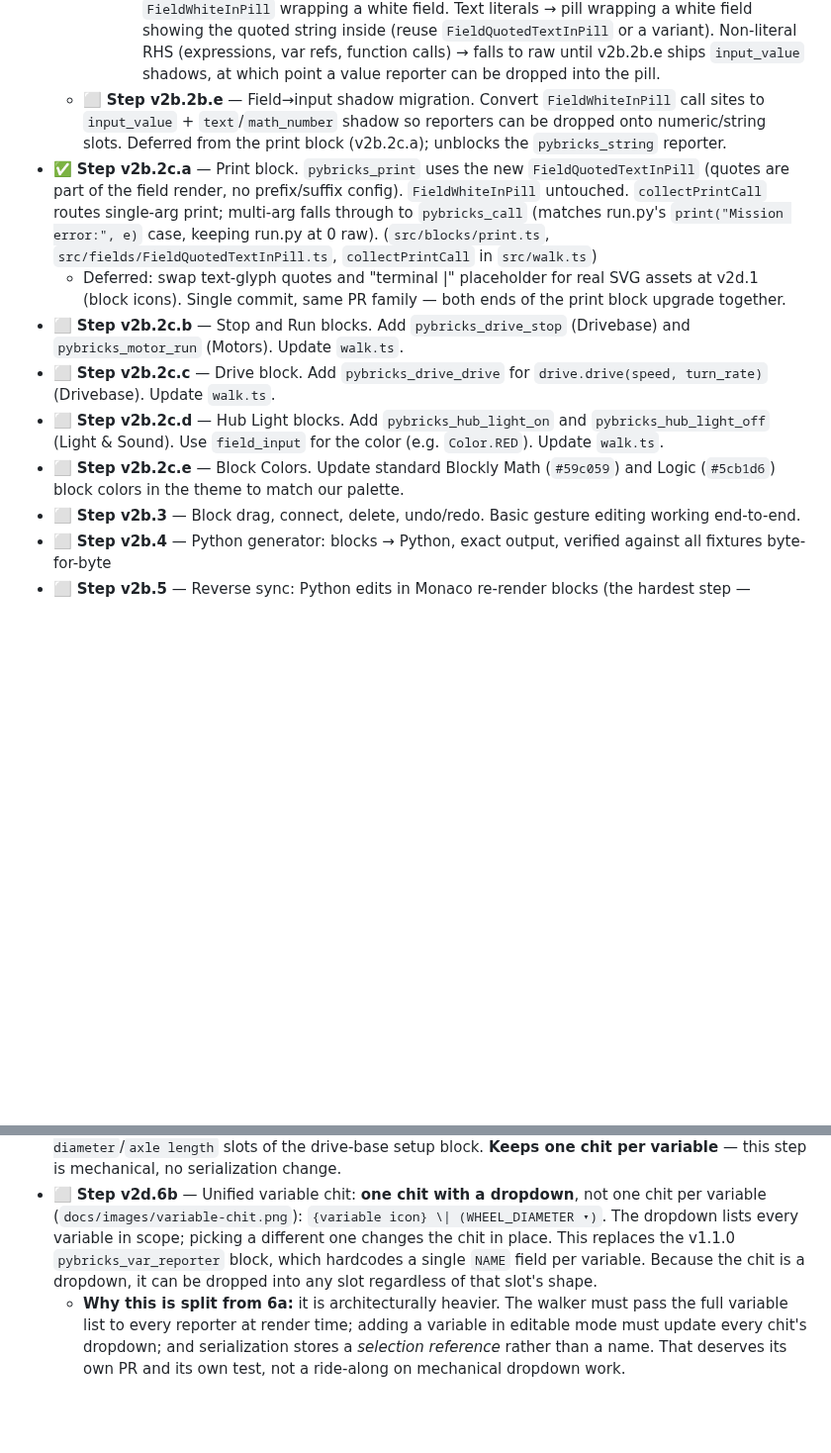
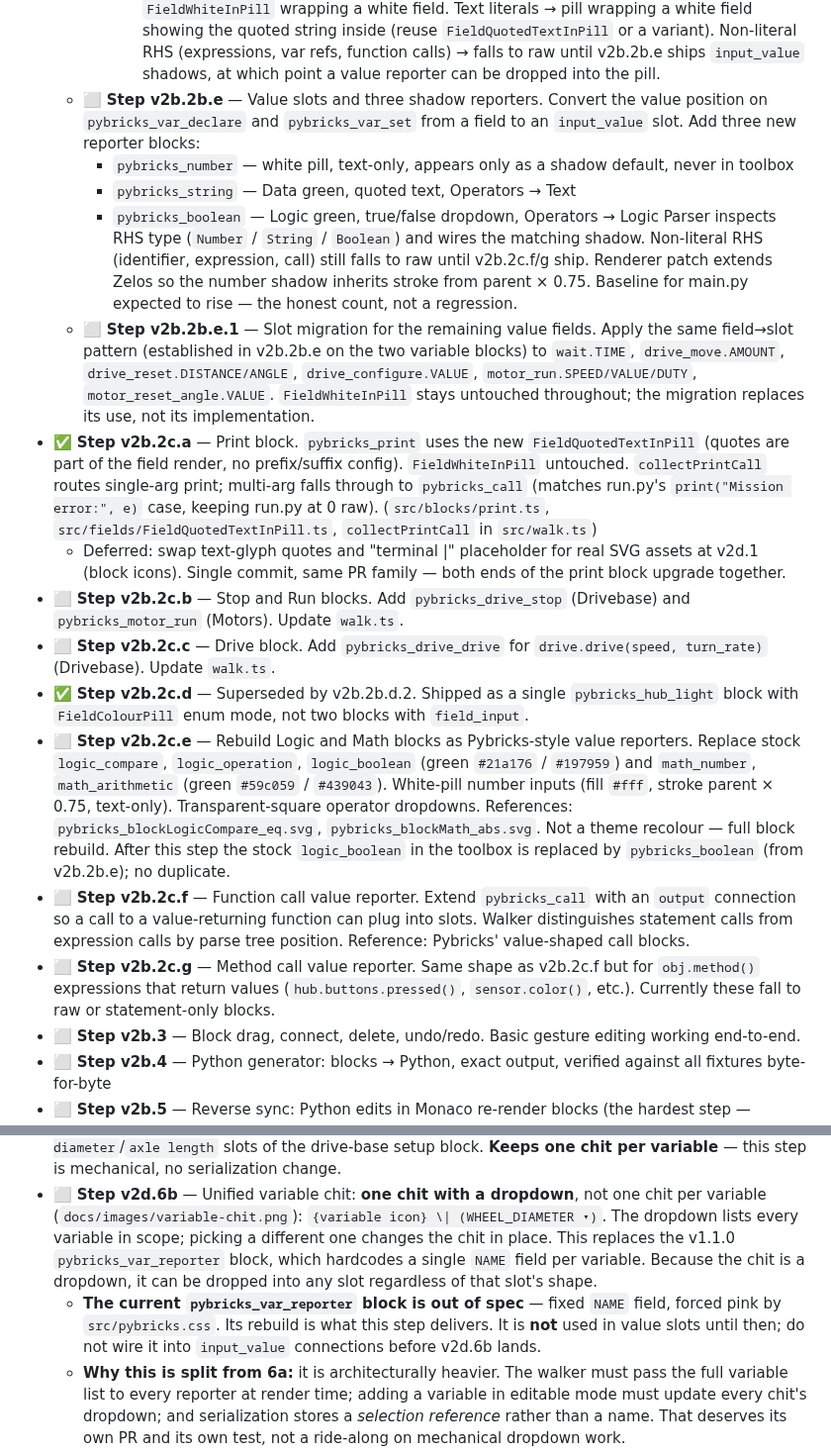
Before and after one commit to AfrazF/python-to-blocks, a Markdown page: docs/ROADMAP.md, 2 parts joined by grey strips. Shown at 99% size. GitHub-like rendering; blank space fills up the shorter version.

```diff
--- a/docs/ROADMAP.md
+++ b/docs/ROADMAP.md
@@ -212,13 +212,20 @@ Full round-trip: any block change produces correct Python, any Python change pro
     - ✅ **Step v2b.2b.d.4** — Wait block TIME → `FieldWhiteInPill` + `ms` suffix. `pybricks_wait` now draws `wait | wait ([20] ms)` with the number in a white square inside a darker pill and `ms` as white text inside the pill. `collectWaitCall` gained a numeric gate: a non-numeric argument (`wait(x)`) falls back to the generic await wrapper instead of being coerced to `0` by `FieldNumber`. Limitation: non-numeric wait args stay on the await wrapper until v2b.2b.e (shadow) makes value inputs accept reporters. (`src/blocks/wait.ts`, `collectWaitCall` in `src/walk.ts`)
     - ✅ **Step v2b.2b.d.5** — Variable NAME fields. `pybricks_var_declare` reads `variable | [X] starting at ___` with a dark `FieldDarkSquare` name (creating a name is free text); `pybricks_var_set` reads `variable | (X ▾) set to ___` with a `FieldPillDropdown` listing every resolved variable, repopulated by `loadExtraState({ variables })` and by the BLOCK_CREATE listener for toolbox drags. VALUE stays a plain `field_input` on both. (`src/blocks/variable.ts`, `collectVariableBlock` in `src/walk.ts`, `src/blockly.ts`)
       - Next: VALUE field migration (v2b.2b.d.6 or rolled into v2b.2b.e). Numeric literals → `FieldWhiteInPill` wrapping a white field. Text literals → pill wrapping a white field showing the quoted string inside (reuse `FieldQuotedTextInPill` or a variant). Non-literal RHS (expressions, var refs, function calls) → falls to raw until v2b.2b.e ships `input_value` shadows, at which point a value reporter can be dropped into the pill.
-  - ⬜ **Step v2b.2b.e** — Field→input shadow migration. Convert `FieldWhiteInPill` call sites to `input_value` + `text`/`math_number` shadow so reporters can be dropped onto numeric/string slots. Deferred from the print block (v2b.2c.a); unblocks the `pybricks_string` reporter.
+  - ⬜ **Step v2b.2b.e** — Value slots and three shadow reporters. Convert the value position on `pybricks_var_declare` and `pybricks_var_set` from a field to an `input_value` slot. Add three new reporter blocks:
+    - `pybricks_number` — white pill, text-only, appears only as a shadow default, never in toolbox
+    - `pybricks_string` — Data green, quoted text, Operators → Text
+    - `pybricks_boolean` — Logic green, true/false dropdown, Operators → Logic
+    Parser inspects RHS type (`Number` / `String` / `Boolean`) and wires the matching shadow. Non-literal RHS (identifier, expression, call) still falls to raw until v2b.2c.f/g ship. Renderer patch extends Zelos so the number shadow inherits stroke from parent × 0.75. Baseline for main.py expected to rise — the honest count, not a regression.
+  - ⬜ **Step v2b.2b.e.1** — Slot migration for the remaining value fields. Apply the same field→slot pattern (established in v2b.2b.e on the two variable blocks) to `wait.TIME`, `drive_move.AMOUNT`, `drive_reset.DISTANCE/ANGLE`, `drive_configure.VALUE`, `motor_run.SPEED/VALUE/DUTY`, `motor_reset_angle.VALUE`. `FieldWhiteInPill` stays untouched throughout; the migration replaces its use, not its implementation.
 - ✅ **Step v2b.2c.a** — Print block. `pybricks_print` uses the new `FieldQuotedTextInPill` (quotes are part of the field render, no prefix/suffix config). `FieldWhiteInPill` untouched. `collectPrintCall` routes single-arg print; multi-arg falls through to `pybricks_call` (matches run.py's `print("Mission error:", e)` case, keeping run.py at 0 raw). (`src/blocks/print.ts`, `src/fields/FieldQuotedTextInPill.ts`, `collectPrintCall` in `src/walk.ts`)
   - Deferred: swap text-glyph quotes and "terminal |" placeholder for real SVG assets at v2d.1 (block icons). Single commit, same PR family — both ends of the print block upgrade together.
 - ⬜ **Step v2b.2c.b** — Stop and Run blocks. Add `pybricks_drive_stop` (Drivebase) and `pybricks_motor_run` (Motors). Update `walk.ts`.
 - ⬜ **Step v2b.2c.c** — Drive block. Add `pybricks_drive_drive` for `drive.drive(speed, turn_rate)` (Drivebase). Update `walk.ts`.
-- ⬜ **Step v2b.2c.d** — Hub Light blocks. Add `pybricks_hub_light_on` and `pybricks_hub_light_off` (Light & Sound). Use `field_input` for the color (e.g. `Color.RED`). Update `walk.ts`.
-- ⬜ **Step v2b.2c.e** — Block Colors. Update standard Blockly Math (`#59c059`) and Logic (`#5cb1d6`) block colors in the theme to match our palette.
+- ✅ **Step v2b.2c.d** — Superseded by v2b.2b.d.2. Shipped as a single `pybricks_hub_light` block with `FieldColourPill` enum mode, not two blocks with `field_input`.
+- ⬜ **Step v2b.2c.e** — Rebuild Logic and Math blocks as Pybricks-style value reporters. Replace stock `logic_compare`, `logic_operation`, `logic_boolean` (green `#21a176` / `#197959`) and `math_number`, `math_arithmetic` (green `#59c059` / `#439043`). White-pill number inputs (fill `#fff`, stroke parent × 0.75, text-only). Transparent-square operator dropdowns. References: `pybricks_blockLogicCompare_eq.svg`, `pybricks_blockMath_abs.svg`. Not a theme recolour — full block rebuild. After this step the stock `logic_boolean` in the toolbox is replaced by `pybricks_boolean` (from v2b.2b.e); no duplicate.
+- ⬜ **Step v2b.2c.f** — Function call value reporter. Extend `pybricks_call` with an `output` connection so a call to a value-returning function can plug into slots. Walker distinguishes statement calls from expression calls by parse tree position. Reference: Pybricks' value-shaped call blocks.
+- ⬜ **Step v2b.2c.g** — Method call value reporter. Same shape as v2b.2c.f but for `obj.method()` expressions that return values (`hub.buttons.pressed()`, `sensor.color()`, etc.). Currently these fall to raw or statement-only blocks.
 - ⬜ **Step v2b.3** — Block drag, connect, delete, undo/redo. Basic gesture editing working end-to-end.
 - ⬜ **Step v2b.4** — Python generator: blocks → Python, exact output, verified against all fixtures byte-for-byte
 - ⬜ **Step v2b.5** — Reverse sync: Python edits in Monaco re-render blocks (the hardest step — potentially splits into 2b.5a–2b.5c)
@@ -253,6 +260,7 @@ Pyodide + Pybricks' official Python tools. Combined download ~29 MB, cached afte
 - ⬜ **Step v2d.5** — Block categories properly assigned; category colors verified against `docs/BLOCK_DESIGN.md`
 - ⬜ **Step v2d.6a** — Argument dropdowns: motors as dropdowns instead of chips (dropdown arrow visible; values changeable in editable mode). Pybricks also puts a **drive base name dropdown** at the front of every configure block (`{drive base icon} \| (drive base ▾) configure [drive speed ▾] (150) mm/s` — `docs/images/drive-settings-blocks.png`), and lists variables in the `left`/`right`/`wheel diameter`/`axle length` slots of the drive-base setup block. **Keeps one chit per variable** — this step is mechanical, no serialization change.
 - ⬜ **Step v2d.6b** — Unified variable chit: **one chit with a dropdown**, not one chit per variable (`docs/images/variable-chit.png`): `{variable icon} \| (WHEEL_DIAMETER ▾)`. The dropdown lists every variable in scope; picking a different one changes the chit in place. This replaces the v1.1.0 `pybricks_var_reporter` block, which hardcodes a single `NAME` field per variable. Because the chit is a dropdown, it can be dropped into any slot regardless of that slot's shape.
+  - **The current `pybricks_var_reporter` block is out of spec** — fixed `NAME` field, forced pink by `src/pybricks.css`. Its rebuild is what this step delivers. It is **not** used in value slots until then; do not wire it into `input_value` connections before v2d.6b lands.
   - **Why this is split from 6a:** it is architecturally heavier. The walker must pass the full variable list to every reporter at render time; adding a variable in editable mode must update every chit's dropdown; and serialization stores a _selection reference_ rather than a name. That deserves its own PR and its own test, not a ride-along on mechanical dropdown work.
 - ⬜ **Step v2d.7** — Sounds: connect, disconnect, delete, snap. Use default Blockly sounds initially; optionally Pybricks/SPIKE audio if licensing permits
 - ⬜ **Step v2d.8** — Keyboard shortcuts: Ctrl+Z/Y undo/redo, Ctrl+C/V copy/paste, Delete to remove, Ctrl+A select all, Escape to deselect
```
Also changed, not shown: docs/BLOCK_DESIGN.md (+34 -4 lines), docs/FIELD_DESIGN.md (+5 -0 lines).
